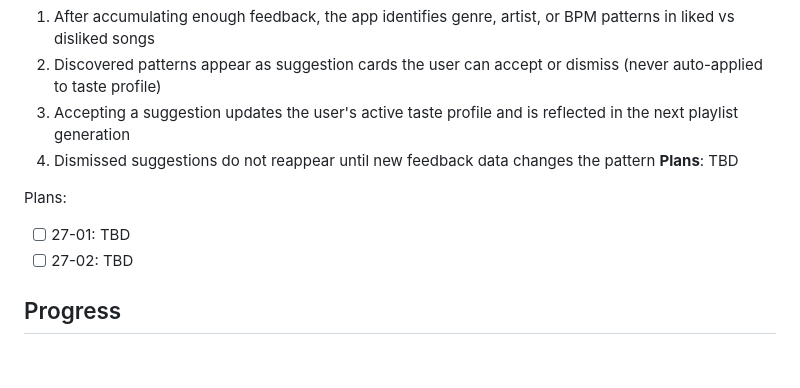
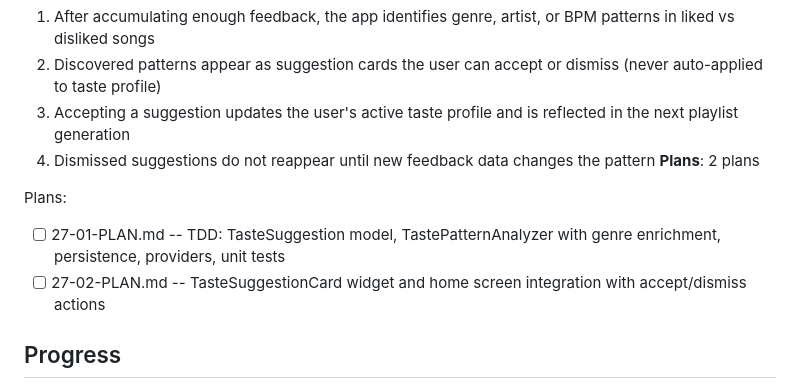
Before and after one commit to Looney-tic/running-playlist-ai, a Markdown page: .planning/ROADMAP.md, the part around the change. Drawn GitHub-style; blank space fills up the shorter version.

Commit message:
docs(27): create phase plan

```diff
--- a/.planning/ROADMAP.md
+++ b/.planning/ROADMAP.md
@@ -177,11 +177,11 @@ Plans:
   2. Discovered patterns appear as suggestion cards the user can accept or dismiss (never auto-applied to taste profile)
   3. Accepting a suggestion updates the user's active taste profile and is reflected in the next playlist generation
   4. Dismissed suggestions do not reappear until new feedback data changes the pattern
-**Plans**: TBD
+**Plans**: 2 plans
 
 Plans:
-- [ ] 27-01: TBD
-- [ ] 27-02: TBD
+- [ ] 27-01-PLAN.md -- TDD: TasteSuggestion model, TastePatternAnalyzer with genre enrichment, persistence, providers, unit tests
+- [ ] 27-02-PLAN.md -- TasteSuggestionCard widget and home screen integration with accept/dismiss actions
 
 ## Progress
 
```
Also changed, not shown: 2 other files.
